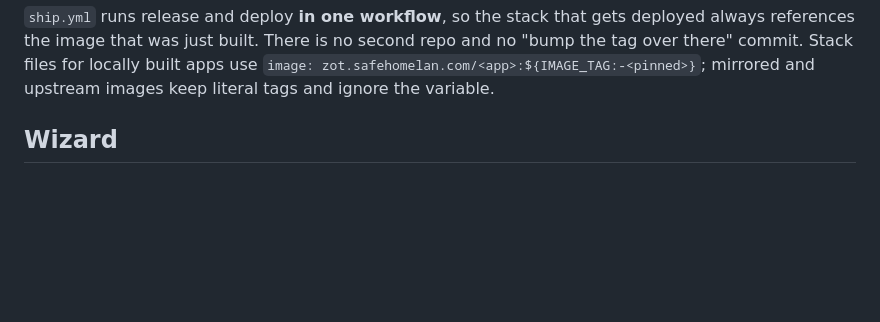
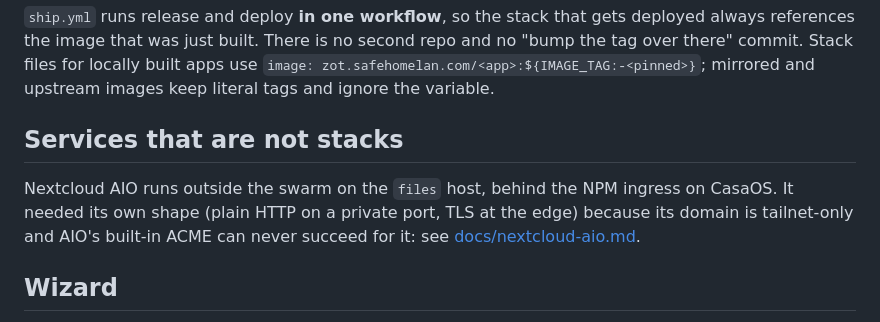
Before and after one commit to mightywomble/ailog, a Markdown page: README.md, the part around the change. Rendered like a GitHub page; blank space fills up the shorter version.

```diff
--- a/README.md
+++ b/README.md
@@ -29,6 +29,13 @@ deployed always references the image that was just built. There is no second
 repo and no "bump the tag over there" commit. Stack files for locally built
 apps use `image: zot.safehomelan.com/<app>:${IMAGE_TAG:-<pinned>}`; mirrored and
 upstream images keep literal tags and ignore the variable.
+
+## Services that are not stacks
+
+Nextcloud AIO runs outside the swarm on the `files` host, behind the NPM ingress
+on CasaOS. It needed its own shape (plain HTTP on a private port, TLS at the
+edge) because its domain is tailnet-only and AIO's built-in ACME can never
+succeed for it: see [docs/nextcloud-aio.md](docs/nextcloud-aio.md).
 
 ## Wizard
 
```
Also changed, not shown: docs/nextcloud-aio.md (added, +105 -0 lines).
